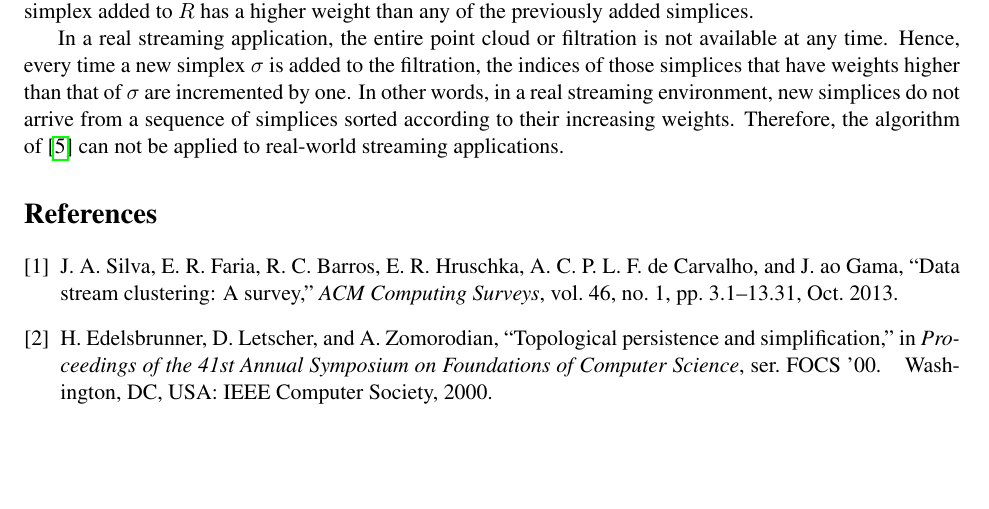
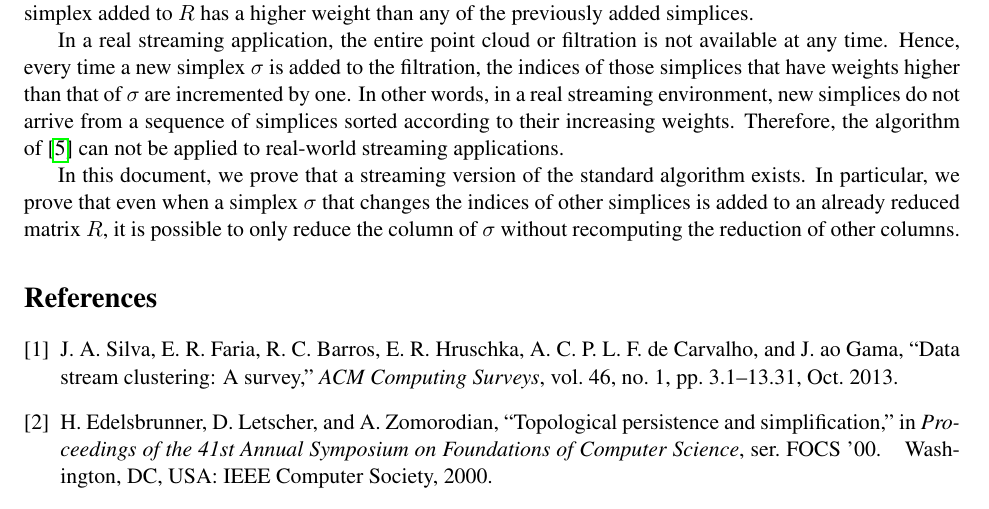
Before and after one commit to Anindya-Moitra/fullyIncrementalPH, a LaTeX document (theoreticalFoundation/main.tex): part of page 2 of 2, cut so that both start at the same text, the shorter picture padded with empty space. Compiled offline with pdfLaTeX.

Commit message:
Completed defining the problem that this project aims to solve.

```diff
--- a/theoreticalFoundation/main.tex
+++ b/theoreticalFoundation/main.tex
@@ -92,6 +92,13 @@ applied to real-world streaming applications.
 
 
 
+In this document, we prove that a streaming version of the standard algorithm exists.  In
+particular, we prove that even when a simplex $\sigma$ that changes the indices of other simplices
+is added to an already reduced matrix $R$, it is possible to only reduce the column of $\sigma$
+without recomputing the reduction of other columns.
+
+
+
 \bibliographystyle{IEEEtran}
 \bibliography{refs}
 
```
